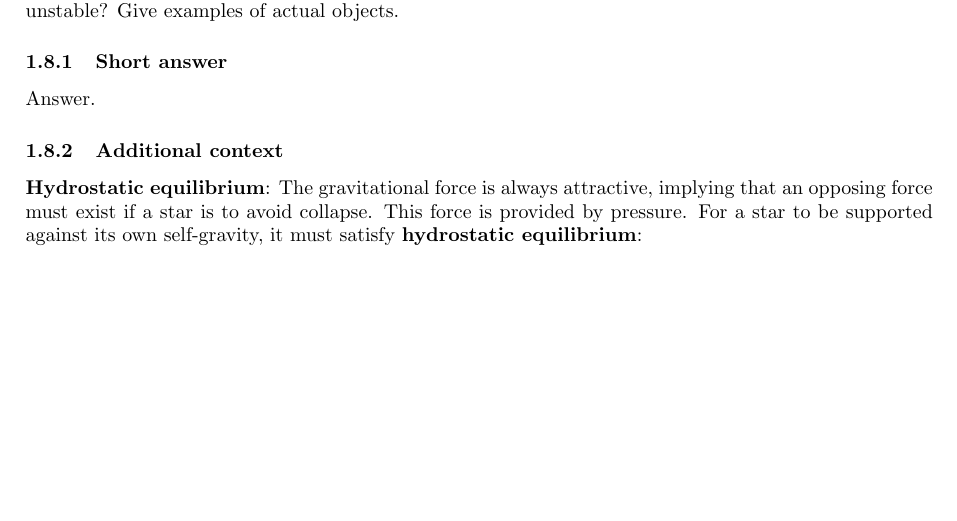
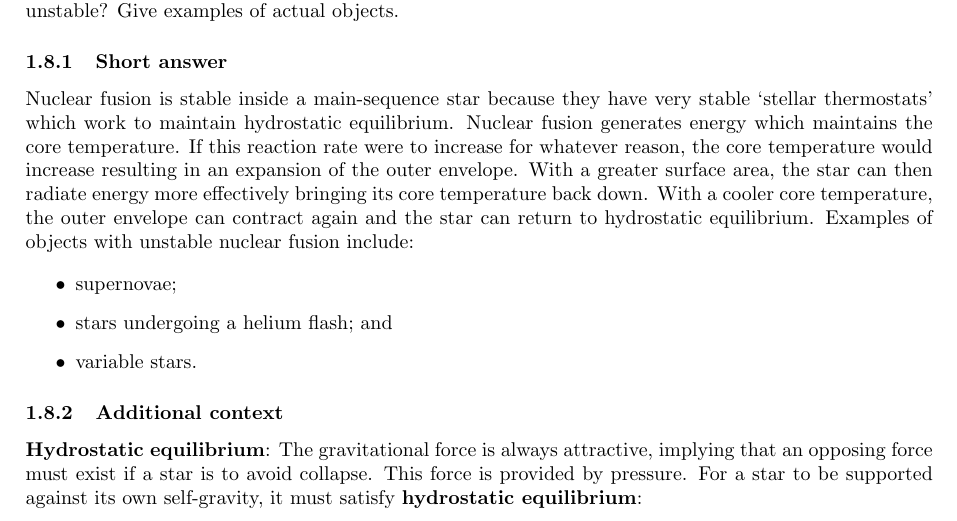
Before and after one commit to astrosica/general-quals, a LaTeX document (physics/physics.tex): part of page 32 of 81, cut so that both start at the same text, the shorter picture padded with empty space. Compiled offline with pdfLaTeX.

Commit message:
Add to Q8.

```diff
--- a/physics/physics.tex
+++ b/physics/physics.tex
@@ -1087,7 +1087,13 @@ Why is nuclear fusion stable inside a main-sequence star? Under what conditions
 
 \subsubsection{Short answer}
 
-Answer.
+Nuclear fusion is stable inside a main-sequence star because they have very stable `stellar thermostats' which work to maintain hydrostatic equilibrium. Nuclear fusion generates energy which maintains the core temperature. If this reaction rate were to increase for whatever reason, the core temperature would increase resulting in an expansion of the outer envelope. With a greater surface area, the star can then radiate energy more effectively bringing its core temperature back down. With a cooler core temperature, the outer envelope can contract again and the star can return to hydrostatic equilibrium. Examples of objects with unstable nuclear fusion include:
+
+\begin{itemize}
+    \item supernovae;
+    \item stars undergoing a helium flash; and
+    \item variable stars.
+\end{itemize}
 
 \subsubsection{Additional context}
 
```
Also changed, not shown: 3 other files.
